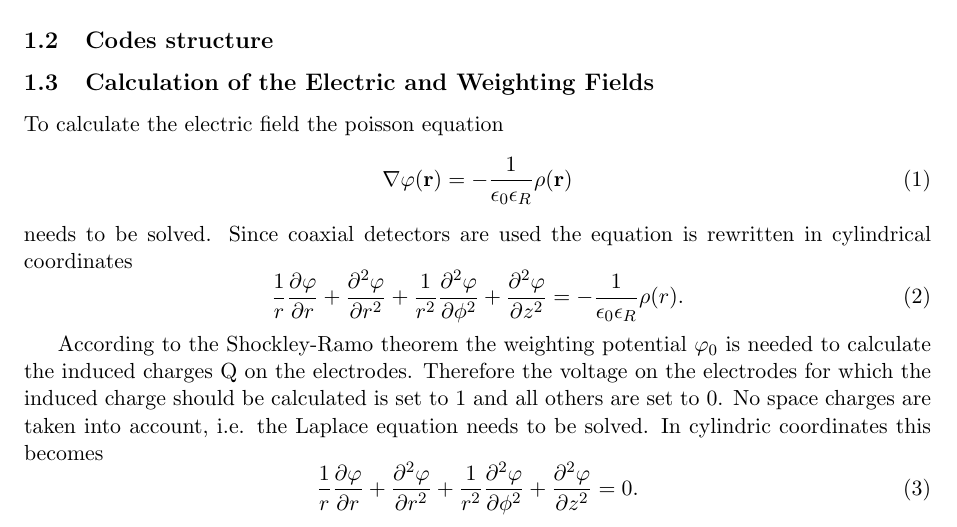
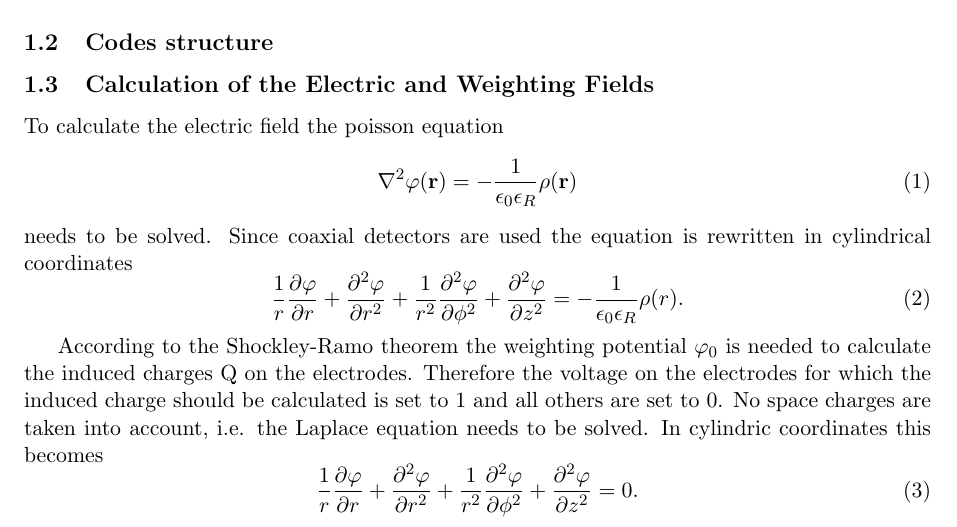
Before and after one commit to jintonic/GSTR-08-M007, a LaTeX paper (GSTR-08-M007.tex, which reads field.tex): part of page 4 of 15, cut so that both start at the same text. Compiled offline with pdfLaTeX.

Commit message:
minor changes
git-svn-id: file:///home/jingliu/home/jing.liu/svn/PSSnote/trunk@290 a066fb6a-a811-11dc-9a5e-f027034fa78f

```diff
--- a/field.tex
+++ b/field.tex
@@ -2,7 +2,7 @@
 \label{sec:field}
 To calculate the electric field the poisson equation
 \begin{equation}
-\nabla \varphi(\textbf{r}) = -\frac{1}{\epsilon_{0} \epsilon_{R}} \rho(\textbf{r})
+\nabla^{2} \varphi(\textbf{r}) = -\frac{1}{\epsilon_{0} \epsilon_{R}} \rho(\textbf{r})
 \label{eq:poisson}
 \end{equation}
 needs to be solved. Since coaxial detectors are used
```
